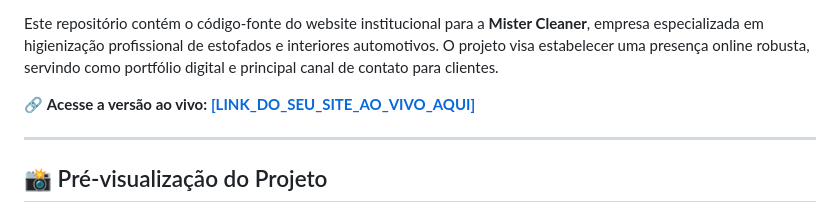
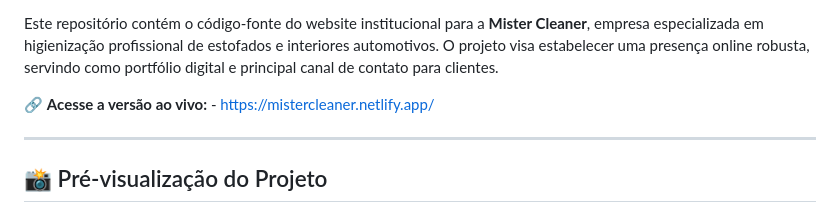
Before and after one commit to TaueSantos/MisterCleaner, a Markdown page: README.md, the part around one of its changes. Drawn GitHub-style.

Commit message:
Update live site link in README
Updated live site link and removed badge placeholders.

```diff
--- a/README.md
+++ b/README.md
@@ -5,7 +4,7 @@
 
 Este repositório contém o código-fonte do website institucional para a **Mister Cleaner**, empresa especializada em higienização profissional de estofados e interiores automotivos. O projeto visa estabelecer uma presença online robusta, servindo como portfólio digital e principal canal de contato para clientes.
 
-🔗 **Acesse a versão ao vivo:** **[[LINK_DO_SEU_SITE_AO_VIVO_AQUI]]([LINK_DO_SEU_SITE_AO_VIVO_AQUI])**
+🔗 **Acesse a versão ao vivo:** - https://mistercleaner.netlify.app/
 
 ---
 
```
Also changed, not shown: other parts of README.md (+1 -2 lines).
